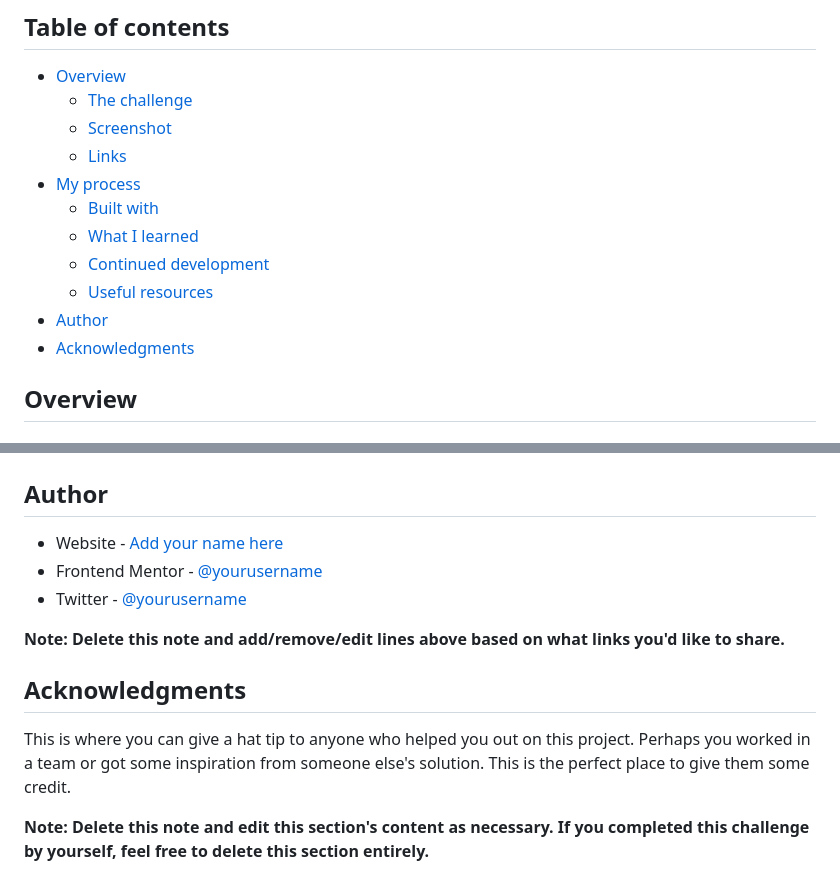
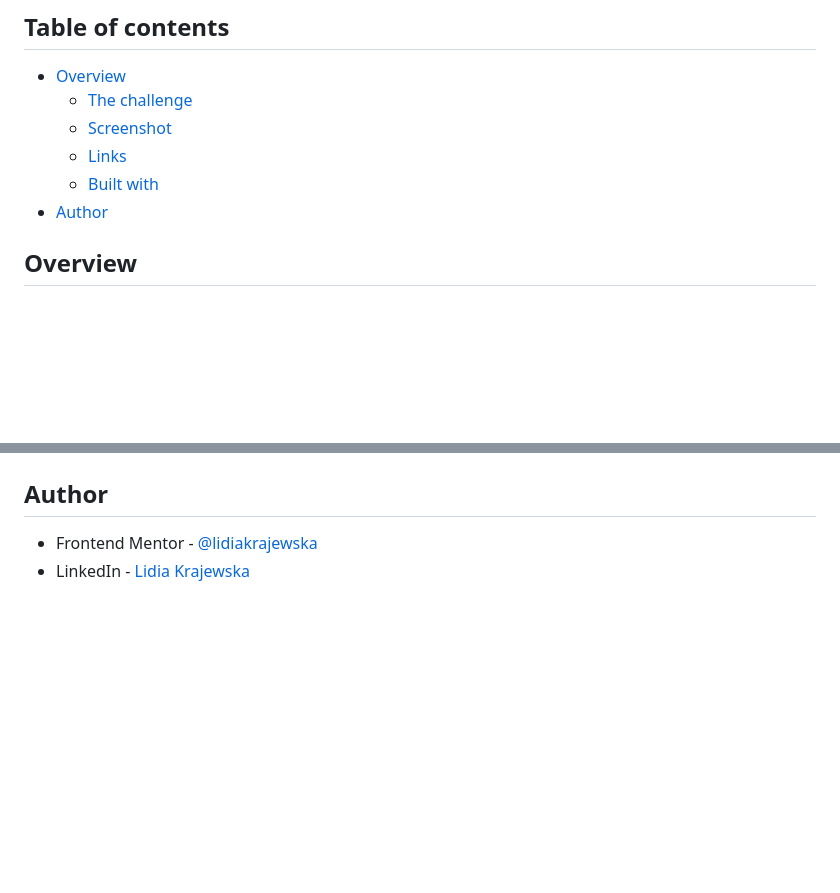
Before and after one commit to lidiakrajewska/base-apparel-coming-soon, a Markdown page: README-template.md, 2 parts joined by grey strips. Rendered like a GitHub page; blank space fills up the shorter version.

```diff
--- a/README-template.md
+++ b/README-template.md
@@ -8,13 +8,8 @@ This is a solution to the [Base Apparel coming soon page challenge on Frontend M
   - [The challenge](#the-challenge)
   - [Screenshot](#screenshot)
   - [Links](#links)
-- [My process](#my-process)
   - [Built with](#built-with)
-  - [What I learned](#what-i-learned)
-  - [Continued development](#continued-development)
-  - [Useful resources](#useful-resources)
 - [Author](#author)
-- [Acknowledgments](#acknowledgments)
 
 ## Overview
 
@@ -101,14 +43,5 @@ Use this section to outline areas that you want to continue focusing on in futur
 
 ## Author
 
-- Website - [Add your name here](https://www.your-site.com)
-- Frontend Mentor - [@yourusername](https://www.frontendmentor.io/profile/yourusername)
-- Twitter - [@yourusername](https://www.twitter.com/yourusername)
-
-**Note: Delete this note and add/remove/edit lines above based on what links you'd like to share.**
-
-## Acknowledgments
-
-This is where you can give a hat tip to anyone who helped you out on this project. Perhaps you worked in a team or got some inspiration from someone else's solution. This is the perfect place to give them some credit.
-
-**Note: Delete this note and edit this section's content as necessary. If you completed this challenge by yourself, feel free to delete this section entirely.**
+- Frontend Mentor - [@lidiakrajewska](https://www.frontendmentor.io/profile/lidiakrajewska)
+- LinkedIn - [Lidia Krajewska](https://www.linkedin.com/in/lidia-krajewska-02512a1a7/)
```
Also changed, not shown: other parts of README-template.md (+6 -59 lines), design/apparel-desktop.png (added), design/apparel-error.png (added).
